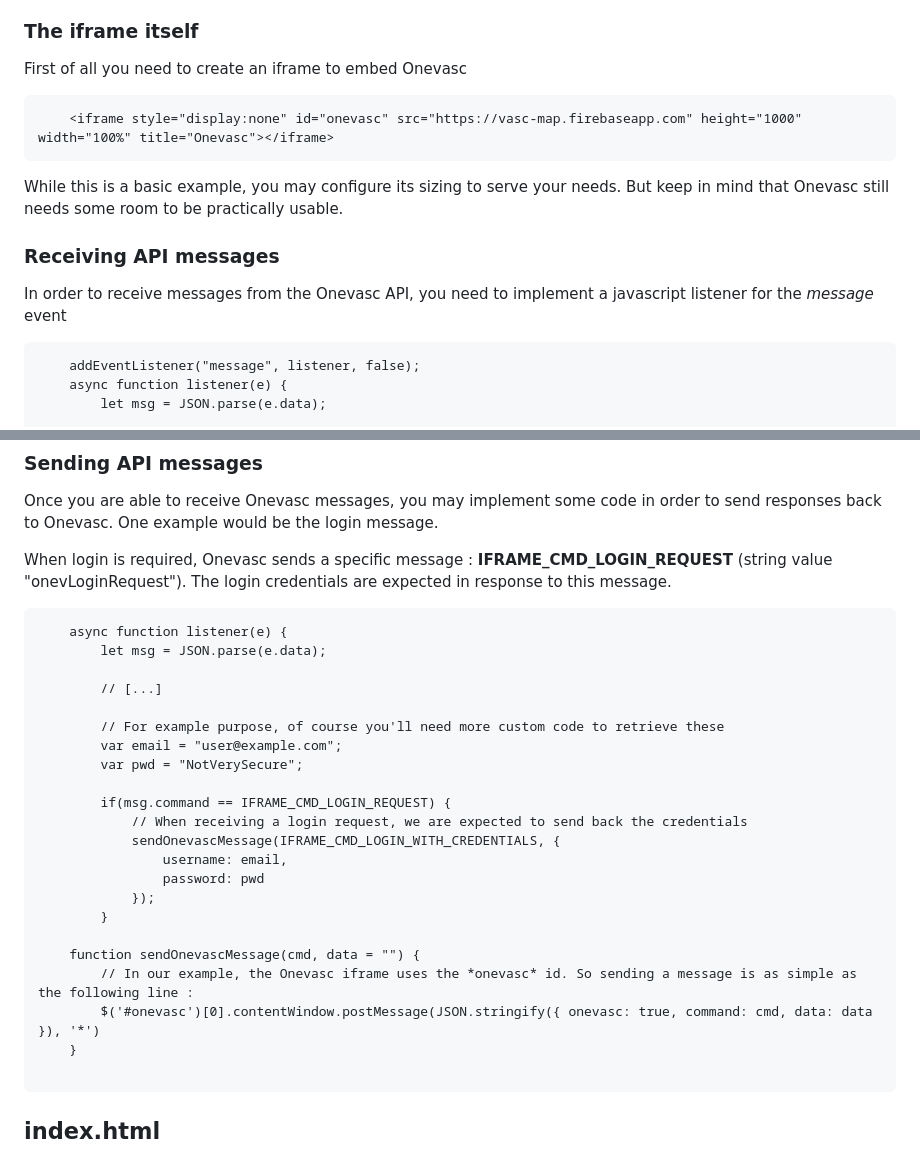
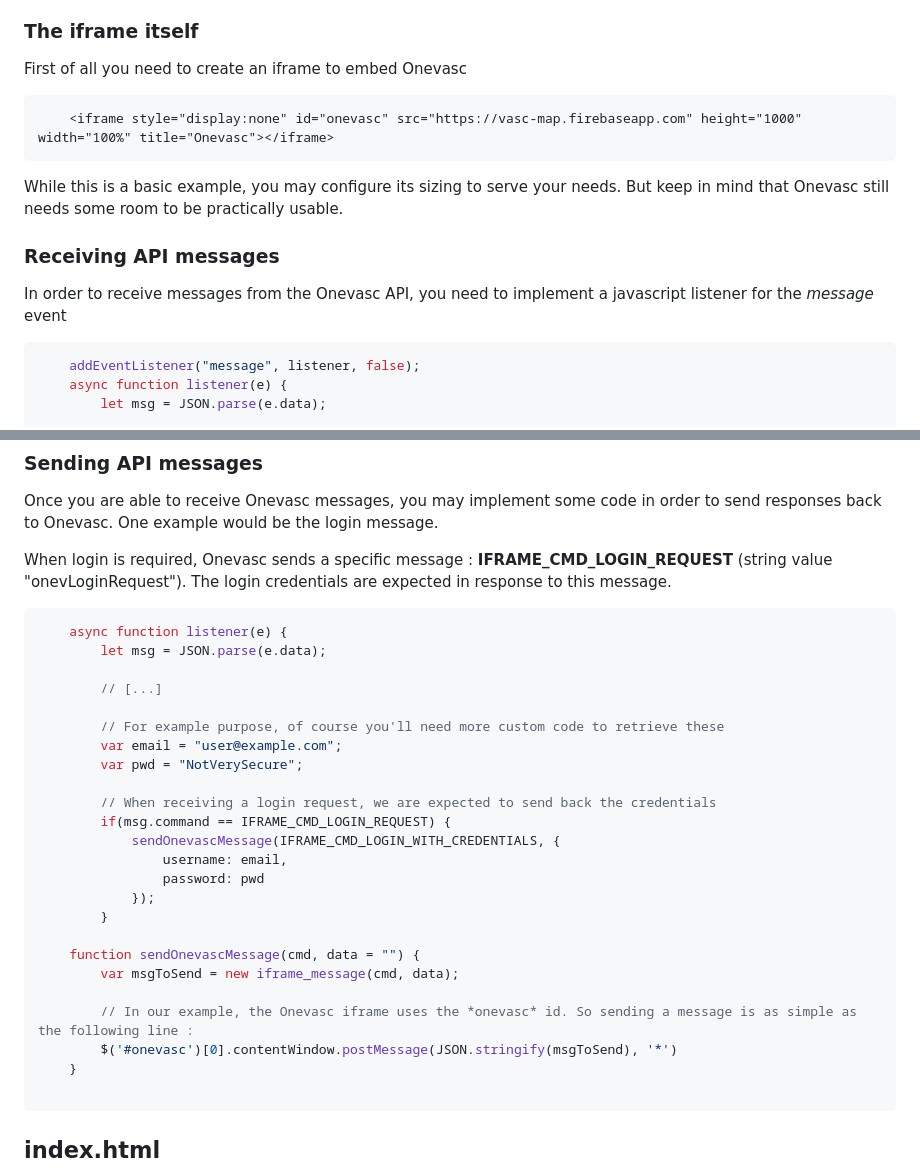
Before and after one commit to Pierre-Robinson/onevasc-iframe-sample, a Markdown page: README.md, 2 parts joined by grey strips. Drawn GitHub-style.

Commit message:
[code] language highlighting

````diff
--- a/README.md
+++ b/README.md
@@ -10,7 +10,7 @@ The API uses the javascript native postMessage function. In order to communicate
 
 First of all you need to create an iframe to embed Onevasc
 
-```
+```html
     <iframe style="display:none" id="onevasc" src="https://vasc-map.firebaseapp.com" height="1000" width="100%" title="Onevasc"></iframe>
 ```
 
@@ -20,7 +20,7 @@ While this is a basic example, you may configure its sizing to serve your needs.
 
 In order to receive messages from the Onevasc API, you need to implement a javascript listener for the *message* event
 
-```
+```javascript
     addEventListener("message", listener, false);
     async function listener(e) {
         let msg = JSON.parse(e.data);
@@ -48,7 +48,7 @@ Once you are able to receive Onevasc messages, you may implement some code in or
 
 When login is required, Onevasc sends a specific message : **IFRAME_CMD_LOGIN_REQUEST** (string value "onevLoginRequest"). The login credentials are expected in response to this message.
 
-```
+```javascript
     async function listener(e) {
         let msg = JSON.parse(e.data);
 
@@ -58,8 +58,8 @@ When login is required, Onevasc sends a specific message : **IFRAME_CMD_LOGIN_RE
         var email = "user@example.com";
         var pwd = "NotVerySecure";
 
+        // When receiving a login request, we are expected to send back the credentials
         if(msg.command == IFRAME_CMD_LOGIN_REQUEST) {
-            // When receiving a login request, we are expected to send back the credentials
             sendOnevascMessage(IFRAME_CMD_LOGIN_WITH_CREDENTIALS, {
                 username: email,
                 password: pwd
@@ -67,8 +67,10 @@ When login is required, Onevasc sends a specific message : **IFRAME_CMD_LOGIN_RE
         }
 
     function sendOnevascMessage(cmd, data = "") {
+        var msgToSend = new iframe_message(cmd, data);
+
         // In our example, the Onevasc iframe uses the *onevasc* id. So sending a message is as simple as the following line :
-        $('#onevasc')[0].contentWindow.postMessage(JSON.stringify({ onevasc: true, command: cmd, data: data }), '*')
+        $('#onevasc')[0].contentWindow.postMessage(JSON.stringify(msgToSend), '*')
     }
 
 ```
````
